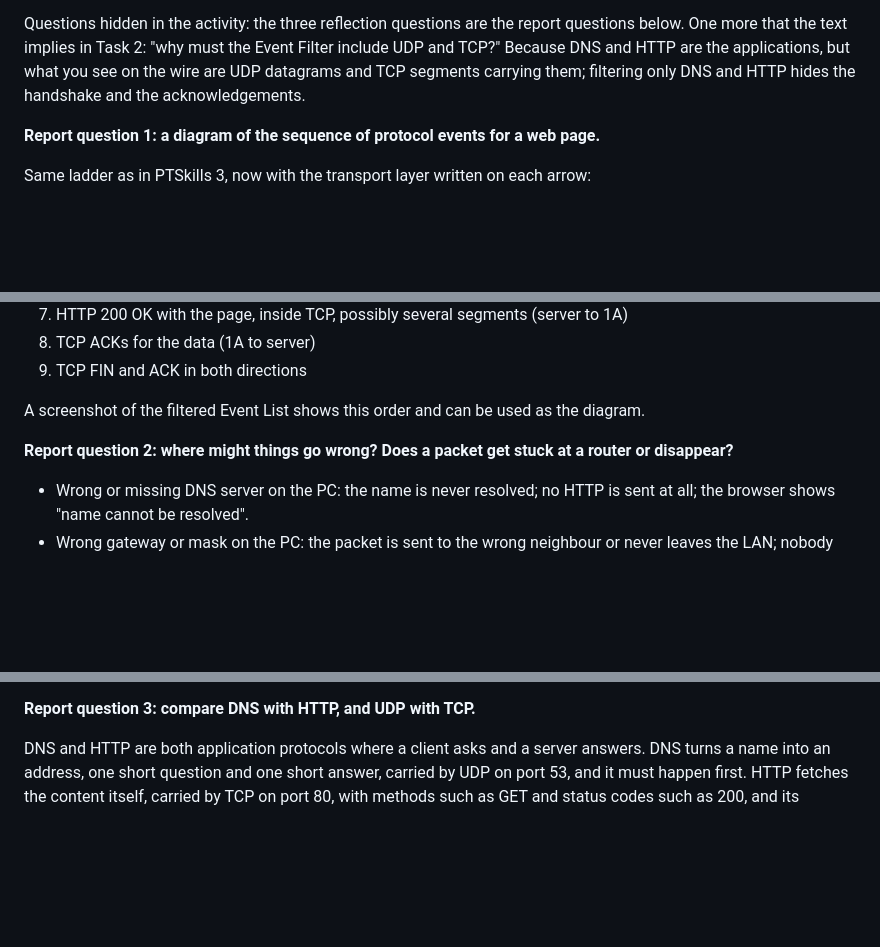
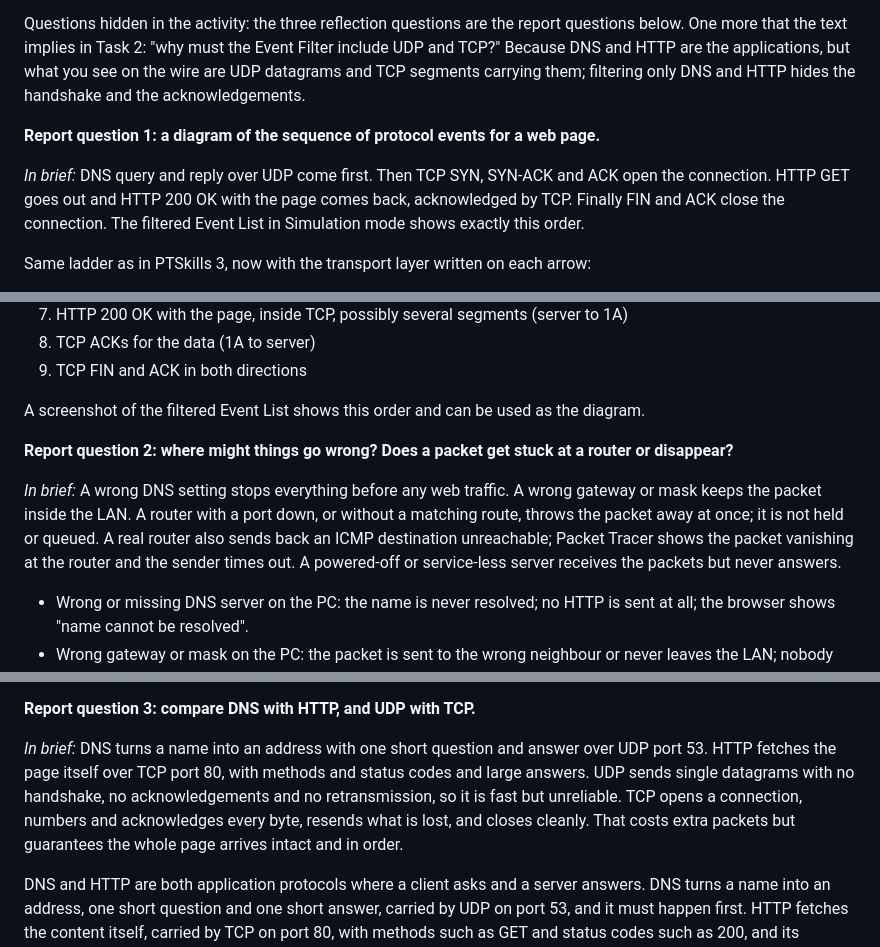
Before and after one commit to laszloprekop/pt-activity-tools, a Markdown page: study/lab2-ptskills-1-5.md, 3 parts joined by grey strips. GitHub-like rendering; blank space fills up the shorter version.

```diff
--- a/study/lab2-ptskills-1-5.md
+++ b/study/lab2-ptskills-1-5.md
@@ -153,6 +159,8 @@ Questions hidden in the activity: the three reflection questions are the report
 
 **Report question 1: a diagram of the sequence of protocol events for a web page.**
 
+*In brief:* DNS query and reply over UDP come first. Then TCP SYN, SYN-ACK and ACK open the connection. HTTP GET goes out and HTTP 200 OK with the page comes back, acknowledged by TCP. Finally FIN and ACK close the connection. The filtered Event List in Simulation mode shows exactly this order.
+
 Same ladder as in PTSkills 3, now with the transport layer written on each arrow:
 
 1. DNS query, UDP, port 53 (1A to server)
@@ -169,6 +177,8 @@ A screenshot of the filtered Event List shows this order and can be used as the
 
 **Report question 2: where might things go wrong? Does a packet get stuck at a router or disappear?**
 
+*In brief:* A wrong DNS setting stops everything before any web traffic. A wrong gateway or mask keeps the packet inside the LAN. A router with a port down, or without a matching route, throws the packet away at once; it is not held or queued. A real router also sends back an ICMP destination unreachable; Packet Tracer shows the packet vanishing at the router and the sender times out. A powered-off or service-less server receives the packets but never answers.
+
 - Wrong or missing DNS server on the PC: the name is never resolved; no HTTP is sent at all; the browser shows "name cannot be resolved".
 - Wrong gateway or mask on the PC: the packet is sent to the wrong neighbour or never leaves the LAN; nobody answers; the ping times out.
 - Router port turned off or without an address (the PTSkills 5 situation): the frame reaches the router and is dropped there. In Simulation mode the envelope gets a red cross at R2-Central.
@@ -177,6 +187,8 @@ A screenshot of the filtered Event List shows this order and can be used as the
 - Wrong cable type between server and router: the link light stays red and nothing passes at all.
 
 **Report question 3: compare DNS with HTTP, and UDP with TCP.**
+
+*In brief:* DNS turns a name into an address with one short question and answer over UDP port 53. HTTP fetches the page itself over TCP port 80, with methods and status codes and large answers. UDP sends single datagrams with no handshake, no acknowledgements and no retransmission, so it is fast but unreliable. TCP opens a connection, numbers and acknowledges every byte, resends what is lost, and closes cleanly. That costs extra packets but guarantees the whole page arrives intact and in order.
 
 DNS and HTTP are both application protocols where a client asks and a server answers. DNS turns a name into an address, one short question and one short answer, carried by UDP on port 53, and it must happen first. HTTP fetches the content itself, carried by TCP on port 80, with methods such as GET and status codes such as 200, and its answers can be large and split over many segments.
 
```
Also changed, not shown: other parts of study/lab2-ptskills-1-5.md (+10 -0 lines).
